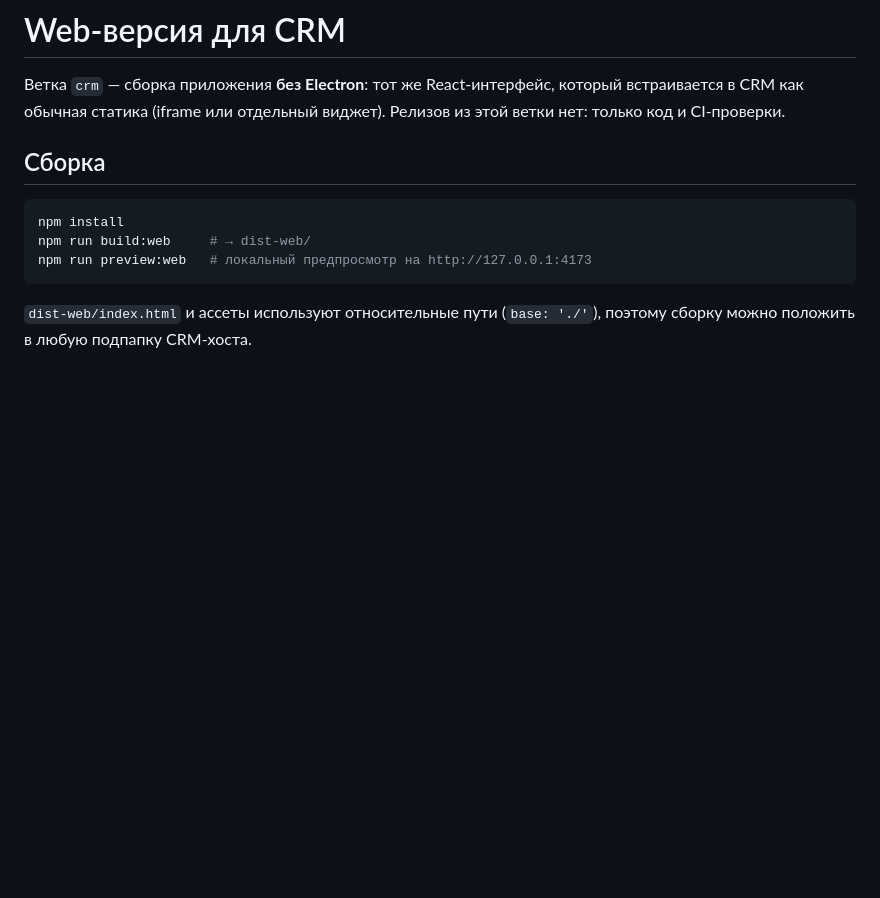
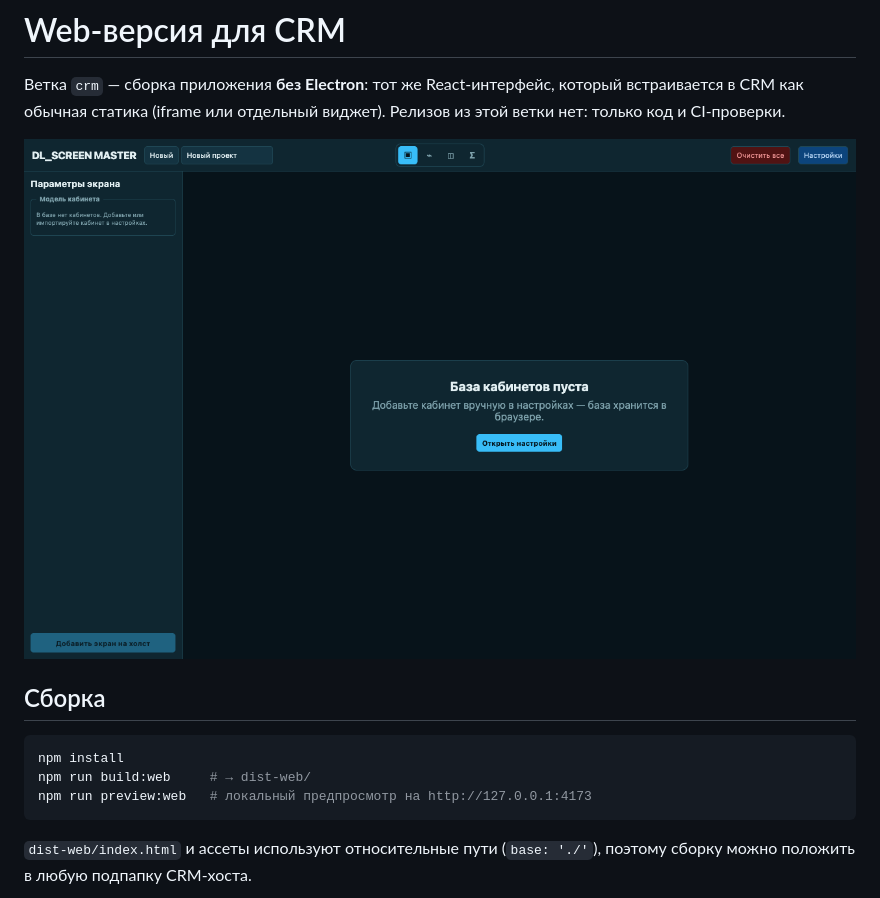
Before and after one commit to gri-i/dl-screen-master, a Markdown page: docs/CRM.md, the part around the change. Rendered like a GitHub page; pictures changed too: docs/screenshots/crm-web.png (added); blank space fills up the shorter version.

Commit message:
docs(crm): скриншот web-сборки

```diff
--- a/docs/CRM.md
+++ b/docs/CRM.md
@@ -3,6 +3,8 @@
 Ветка `crm` — сборка приложения **без Electron**: тот же React-интерфейс,
 который встраивается в CRM как обычная статика (iframe или отдельный виджет).
 Релизов из этой ветки нет: только код и CI-проверки.
+
+![Web-версия в браузере](screenshots/crm-web.png)
 
 ## Сборка
 
```
